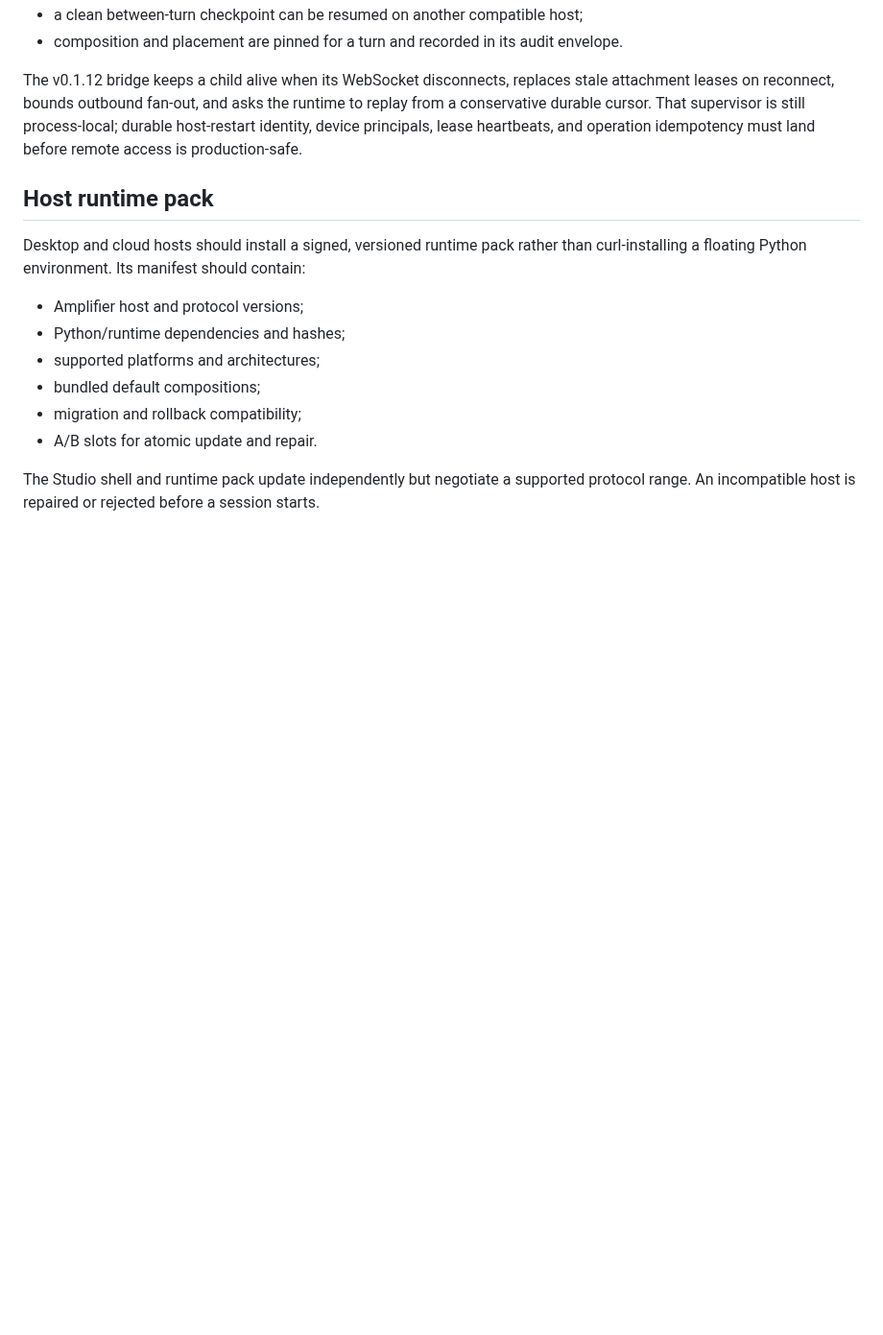
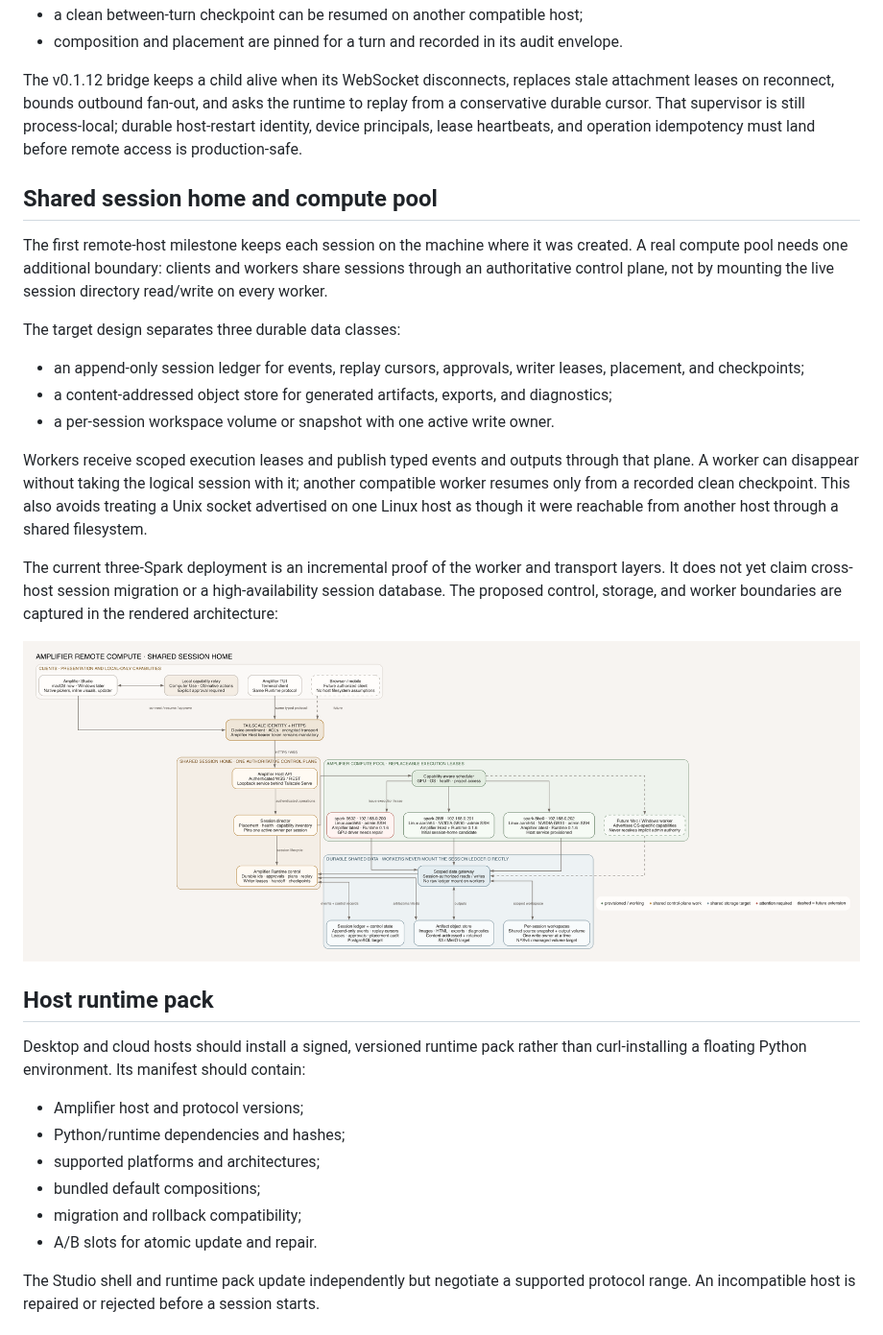
Before and after one commit to michaeljabbour/amplifier-app-studio, a Markdown page: docs/REMOTE-RUNTIME-ARCHITECTURE.md, the part around the change. Shown at 96% size. Rendered like a GitHub page; pictures changed too: docs/remote-compute-shared-session.png (added); blank space fills up the shorter version.

Commit message:
Fix remote host enrollment and document the shared compute pool (#23)
* fix remote host enrollment and document compute pool

* Fix iOS release version metadata

```diff
--- a/docs/REMOTE-RUNTIME-ARCHITECTURE.md
+++ b/docs/REMOTE-RUNTIME-ARCHITECTURE.md
@@ -136,6 +136,34 @@ process-local; durable host-restart identity, device principals, lease
 heartbeats, and operation idempotency must land before remote access is
 production-safe.
 
+## Shared session home and compute pool
+
+The first remote-host milestone keeps each session on the machine where it was
+created. A real compute pool needs one additional boundary: clients and workers
+share sessions through an authoritative control plane, not by mounting the live
+session directory read/write on every worker.
+
+The target design separates three durable data classes:
+
+- an append-only session ledger for events, replay cursors, approvals, writer
+  leases, placement, and checkpoints;
+- a content-addressed object store for generated artifacts, exports, and
+  diagnostics;
+- a per-session workspace volume or snapshot with one active write owner.
+
+Workers receive scoped execution leases and publish typed events and outputs
+through that plane. A worker can disappear without taking the logical session
+with it; another compatible worker resumes only from a recorded clean
+checkpoint. This also avoids treating a Unix socket advertised on one Linux
+host as though it were reachable from another host through a shared filesystem.
+
+The current three-Spark deployment is an incremental proof of the worker and
+transport layers. It does not yet claim cross-host session migration or a
+high-availability session database. The proposed control, storage, and worker
+boundaries are captured in the rendered architecture:
+
+![Amplifier remote compute and shared session home](remote-compute-shared-session.png)
+
 ## Host runtime pack
 
 Desktop and cloud hosts should install a signed, versioned runtime pack rather
```
Also changed, not shown: 14 other files.
